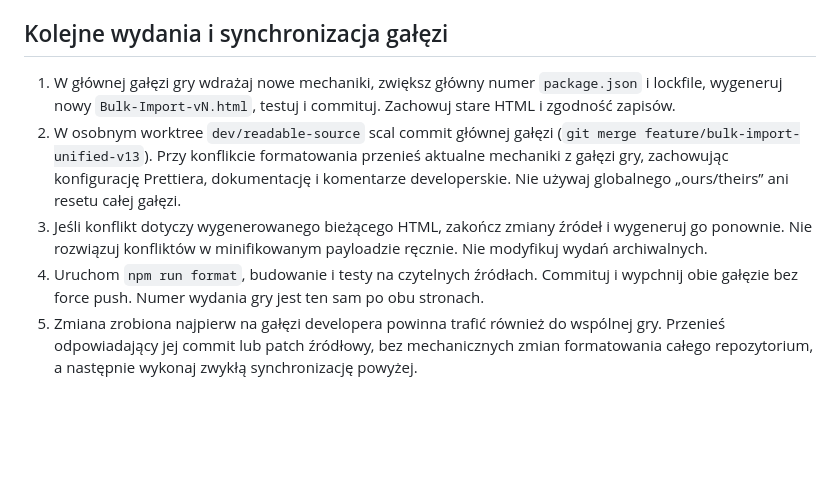
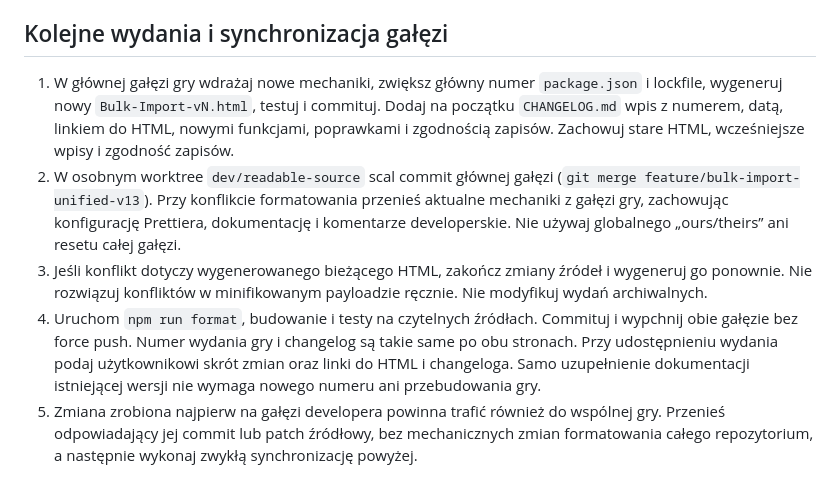
Before and after one commit to mikita893/Bulk-Import, a Markdown page: DEVELOPMENT.md, the part around the change. Rendered like a GitHub page; blank space fills up the shorter version.

Commit message:
Include changelog in readable branch release workflow

```diff
--- a/DEVELOPMENT.md
+++ b/DEVELOPMENT.md
@@ -64,10 +64,10 @@ Testy przeglądarkowe wymagają Playwright i Chromium (opcjonalnie `BULK_CHROMIU
 
 ## Kolejne wydania i synchronizacja gałęzi
 
-1. W głównej gałęzi gry wdrażaj nowe mechaniki, zwiększ główny numer `package.json` i lockfile, wygeneruj nowy `Bulk-Import-vN.html`, testuj i commituj. Zachowuj stare HTML i zgodność zapisów.
+1. W głównej gałęzi gry wdrażaj nowe mechaniki, zwiększ główny numer `package.json` i lockfile, wygeneruj nowy `Bulk-Import-vN.html`, testuj i commituj. Dodaj na początku `CHANGELOG.md` wpis z numerem, datą, linkiem do HTML, nowymi funkcjami, poprawkami i zgodnością zapisów. Zachowuj stare HTML, wcześniejsze wpisy i zgodność zapisów.
 2. W osobnym worktree `dev/readable-source` scal commit głównej gałęzi (`git merge feature/bulk-import-unified-v13`). Przy konflikcie formatowania przenieś aktualne mechaniki z gałęzi gry, zachowując konfigurację Prettiera, dokumentację i komentarze developerskie. Nie używaj globalnego „ours/theirs” ani resetu całej gałęzi.
 3. Jeśli konflikt dotyczy wygenerowanego bieżącego HTML, zakończ zmiany źródeł i wygeneruj go ponownie. Nie rozwiązuj konfliktów w minifikowanym payloadzie ręcznie. Nie modyfikuj wydań archiwalnych.
-4. Uruchom `npm run format`, budowanie i testy na czytelnych źródłach. Commituj i wypchnij obie gałęzie bez force push. Numer wydania gry jest ten sam po obu stronach.
+4. Uruchom `npm run format`, budowanie i testy na czytelnych źródłach. Commituj i wypchnij obie gałęzie bez force push. Numer wydania gry i changelog są takie same po obu stronach. Przy udostępnieniu wydania podaj użytkownikowi skrót zmian oraz linki do HTML i changeloga. Samo uzupełnienie dokumentacji istniejącej wersji nie wymaga nowego numeru ani przebudowania gry.
 5. Zmiana zrobiona najpierw na gałęzi developera powinna trafić również do wspólnej gry. Przenieś odpowiadający jej commit lub patch źródłowy, bez mechanicznych zmian formatowania całego repozytorium, a następnie wykonaj zwykłą synchronizację powyżej.
 
 Nie minifikuj ręcznie kodu podczas pracy. Nazwy funkcji, reguły, testy i mapa modułów mają umożliwiać zrozumienie zmiany bez rozpakowywania wydanego HTML.
```
